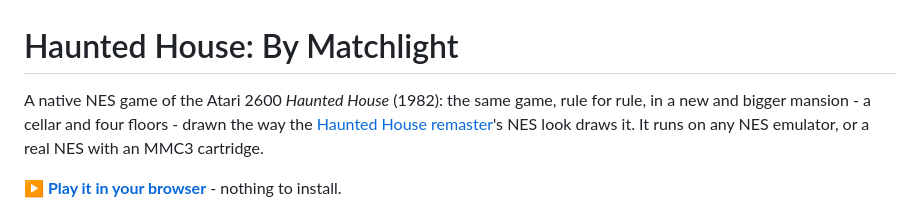
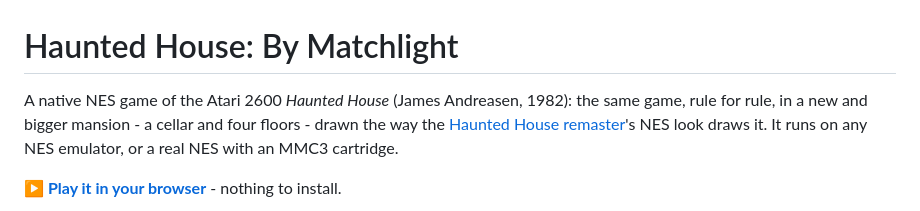
Before and after one commit to majonesmax/haunted-house-nes, a Markdown page: README.md, the part around the change. Rendered like a GitHub page.

Commit message:
README: name the original's author in the introduction
Co-Authored-By: Claude Opus 5.5 <noreply@anthropic.com>

```diff
--- a/README.md
+++ b/README.md
@@ -1,6 +1,6 @@
 # Haunted House: By Matchlight
 
-A native NES game of the Atari 2600 *Haunted House* (1982): the same game, rule for rule, in a new and bigger
+A native NES game of the Atari 2600 *Haunted House* (James Andreasen, 1982): the same game, rule for rule, in a new and bigger
 mansion - a cellar and four floors - drawn the way the [Haunted House remaster](https://github.com/majonesmax/haunted-house-remastered)'s
 NES look draws it. It runs on any NES emulator, or a real NES with an MMC3 cartridge.
 
```
